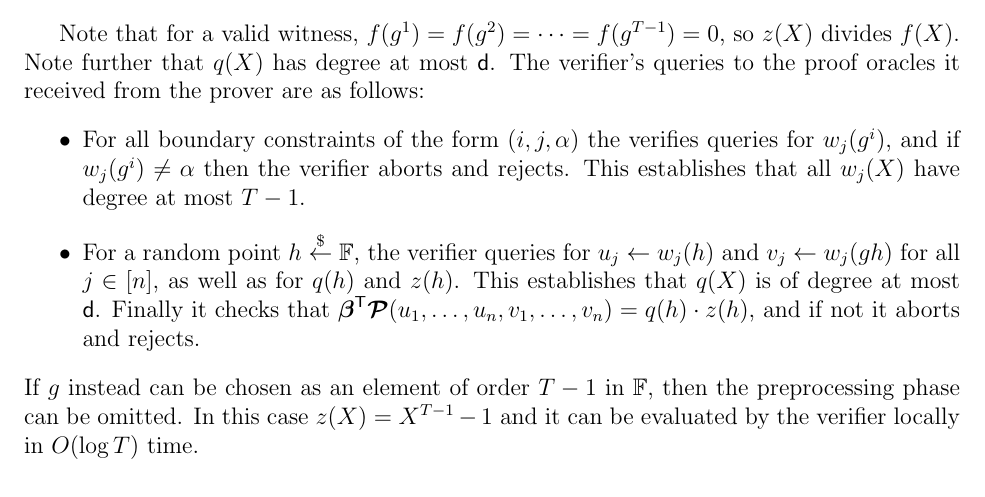
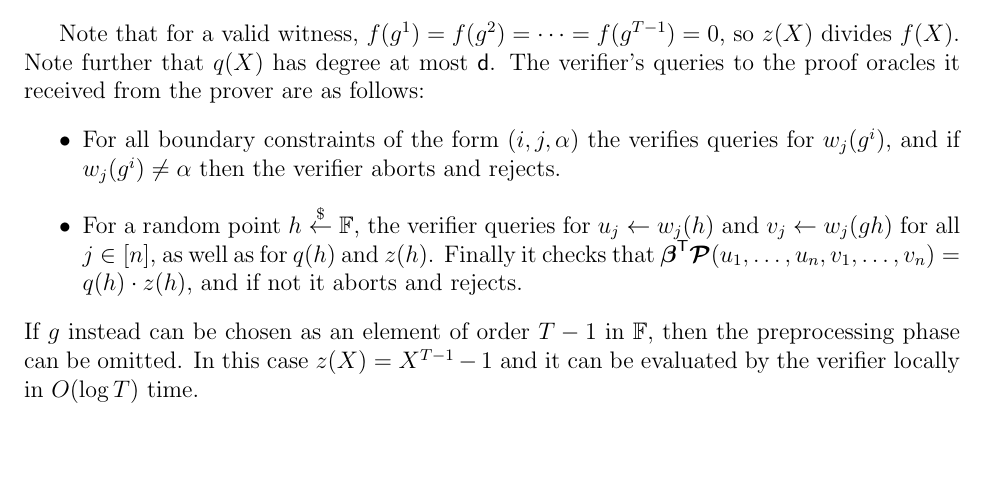
Before and after one commit to bbuenz/darker, a LaTeX paper (polycommit.tex, which reads lineariop.tex): part of page 29 of 41, cut so that both start at the same text, the shorter picture padded with empty space. Compiled offline with pdfLaTeX.

Commit message:
removed comment about checking degree

```diff
--- a/lineariop.tex
+++ b/lineariop.tex
@@ -290,8 +290,9 @@ Let $g$ be a generator of $\mathbb{F}^\times$. The preprocessing consists of com
 
   Note that for a valid witness, $f(g^1) = f(g^2) = \cdots = f(g^{T-1}) = 0$, so $z(X)$ divides $f(X)$. Note further that $q(X)$ has degree at most $\mathsf{d}$. The verifier's queries to the proof oracles it received from the prover are as follows:
 \begin{itemize}
-    \item For all boundary constraints of the form $(i, j, \alpha)$ the verifies queries for $w_j(g^i)$, and if $w_j(g^i) \neq \alpha$ then the verifier aborts and rejects. This establishes that all $w_j(X)$ have degree at most $T-1$.
-    \item For a random point $h \sample \mathbb{F}$, the verifier queries for $u_j \leftarrow w_j(h)$ and $v_j \leftarrow w_j(gh)$ for all $j \in [n]$, as well as for $q(h)$ and $z(h)$. This establishes that $q(X)$ is of degree at most $\mathsf{d}$. Finally it checks that $\boldsymbol{\beta}^\mathsf{T} \boldsymbol{\mathcal{P}}(u_1, \ldots, u_n, v_1, \ldots, v_n) = q(h) \cdot z(h)$, and if not it aborts and rejects.
+    \item For all boundary constraints of the form $(i, j, \alpha)$ the verifies queries for $w_j(g^i)$, and if $w_j(g^i) \neq \alpha$ then the verifier aborts and rejects. %This establishes that all $w_j(X)$ have degree at most $T-1$.
+    \item For a random point $h \sample \mathbb{F}$, the verifier queries for $u_j \leftarrow w_j(h)$ and $v_j \leftarrow w_j(gh)$ for all $j \in [n]$, as well as for $q(h)$ and $z(h)$. %This establishes that $q(X)$ is of degree at most $\mathsf{d}$.
+    Finally it checks that $\boldsymbol{\beta}^\mathsf{T} \boldsymbol{\mathcal{P}}(u_1, \ldots, u_n, v_1, \ldots, v_n) = q(h) \cdot z(h)$, and if not it aborts and rejects.
 \end{itemize}
 If $g$ instead can be chosen as an element of order $T-1$ in $\FF$, then the preprocessing phase can be omitted. In this case $z(X) = X^{T-1} - 1$ and it can be evaluated by the verifier locally in $O(\log T)$ time.
 
```
